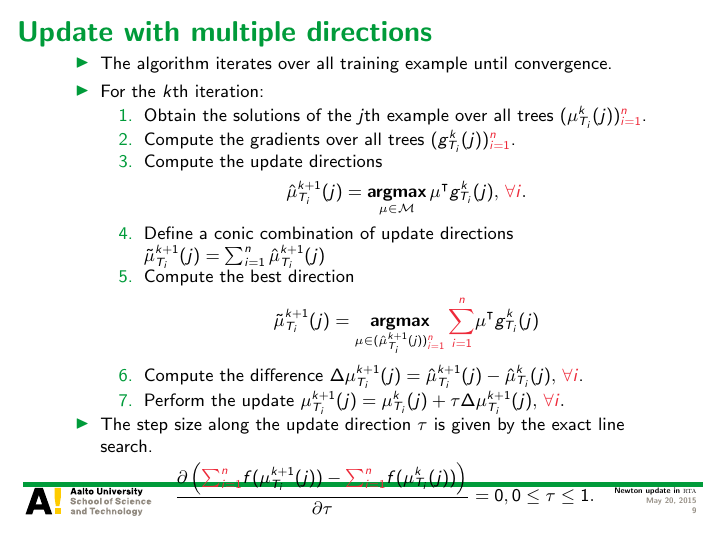
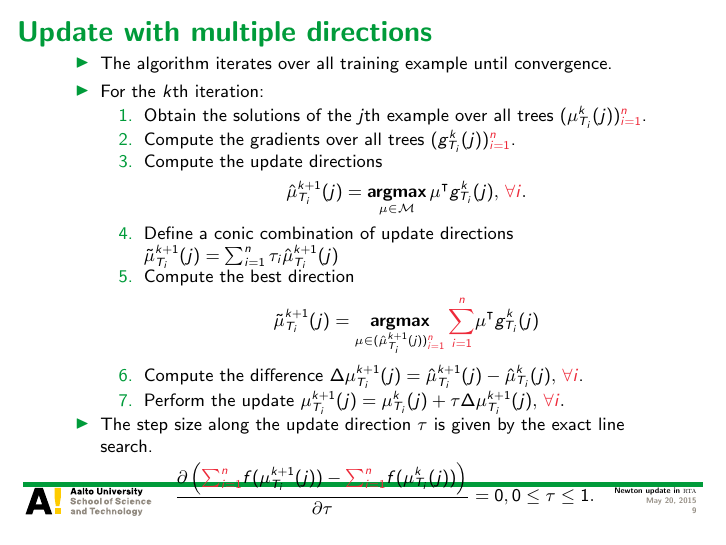
Before and after one commit to hongyusu/Posters_and_Presentations, LaTeX slides (Presentations/group_meeting_20150522/example.tex): page 9 of 10. Compiled offline with pdfLaTeX.

Commit message:
automatic commit

```diff
--- a/Presentations/group_meeting_20150522/example.tex
+++ b/Presentations/group_meeting_20150522/example.tex
@@ -208,7 +208,7 @@ Aalto University
 			\begin{align*}
 				\hat{\vmu}_{T_i}^{k+1}(j) = \underset{\vmu\in\Mcal}{\argmax}\,\vmu\tp g_{T_i}^k(j),\,{\color{aaltored}\forall i}.
 			\end{align*}
-			\item Define a conic combination of update directions $\tilde{\vmu}_{T_i}^{k+1}(j) = \sum_{i=1}^{n}\hat{\vmu}_{T_i}^{k+1}(j)$
+			\item Define a conic combination of update directions $\tilde{\vmu}_{T_i}^{k+1}(j) = \sum_{i=1}^{n}\tau_i\hat{\vmu}_{T_i}^{k+1}(j)$
 			\item Compute the best direction
 			\begin{align*}
 				\tilde{\vmu}_{T_i}^{k+1}(j) = \underset{\vmu\in(\hat{\vmu}_{T_i}^{k+1}(j)){\color{aaltored}_{i=1}^n}}{\argmax}\,{\color{aaltored}\sum_{i=1}^n}\vmu\tp g_{T_i}^k(j)
```
Also changed, not shown: Presentations/group_meeting_20150522/example.pdf.
